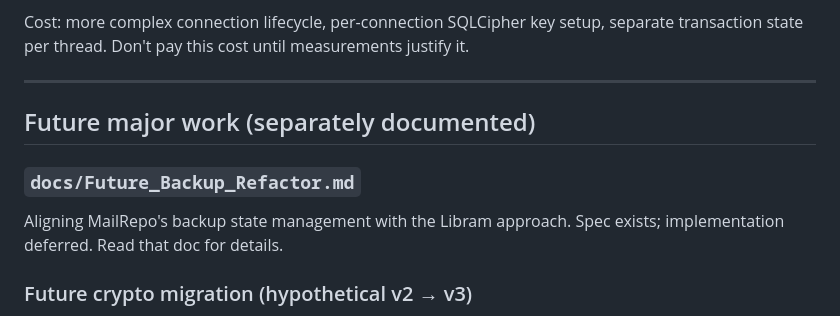
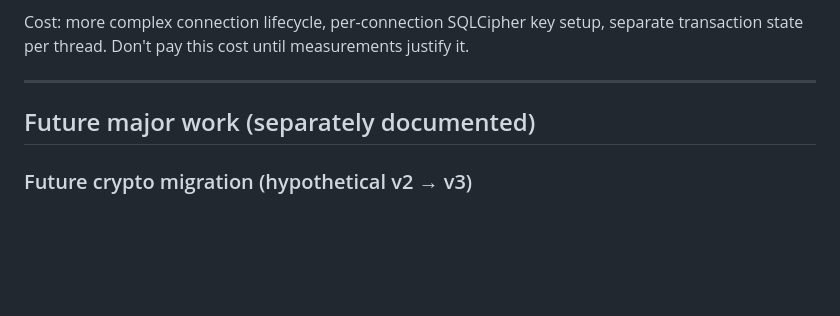
Before and after one commit to rsembera/mailrepo, a Markdown page: docs/Post_1_0_Backlog.md, the part around the change. Rendered like a GitHub page; blank space fills up the shorter version.

Commit message:
Backlog: strike phantom Future_Backup_Refactor entry
The userMemories reference to docs/Future_Backup_Refactor.md was stale.
The file doesn't exist; the actual backup state management work was
implemented Feb 2026 per docs/Backup_State_Management.md (status
'Implemented'). Removing so we don't carry a phantom todo forward.

```diff
--- a/docs/Post_1_0_Backlog.md
+++ b/docs/Post_1_0_Backlog.md
@@ -128,10 +128,6 @@ until measurements justify it.
 
 ## Future major work (separately documented)
 
-### `docs/Future_Backup_Refactor.md`
-Aligning MailRepo\'s backup state management with the Libram approach.
-Spec exists; implementation deferred. Read that doc for details.
-
 ### Future crypto migration (hypothetical v2 → v3)
 If/when AES-256-GCM or Argon2id need replacing (post-quantum, some
 hypothetical weakness), the migration would follow the same pattern
```
